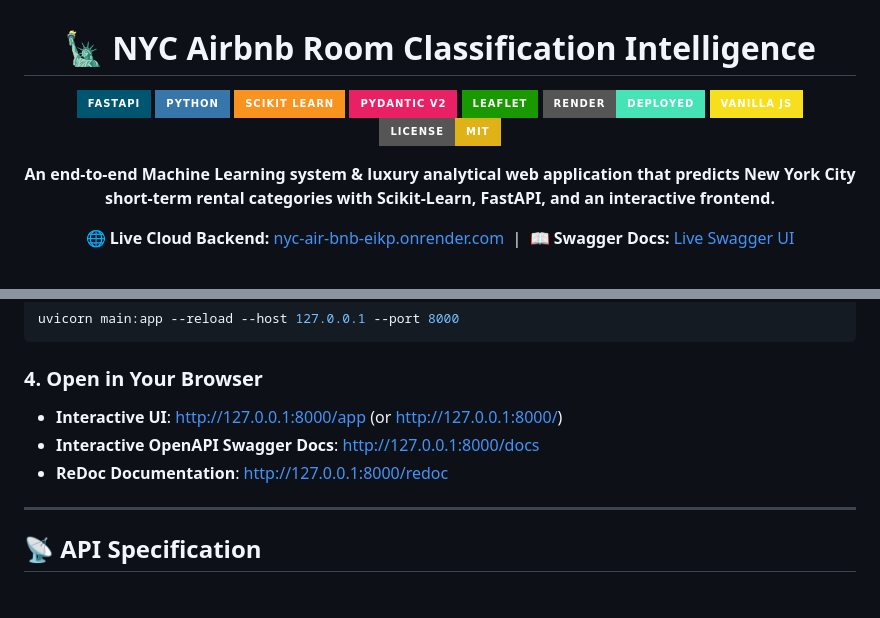
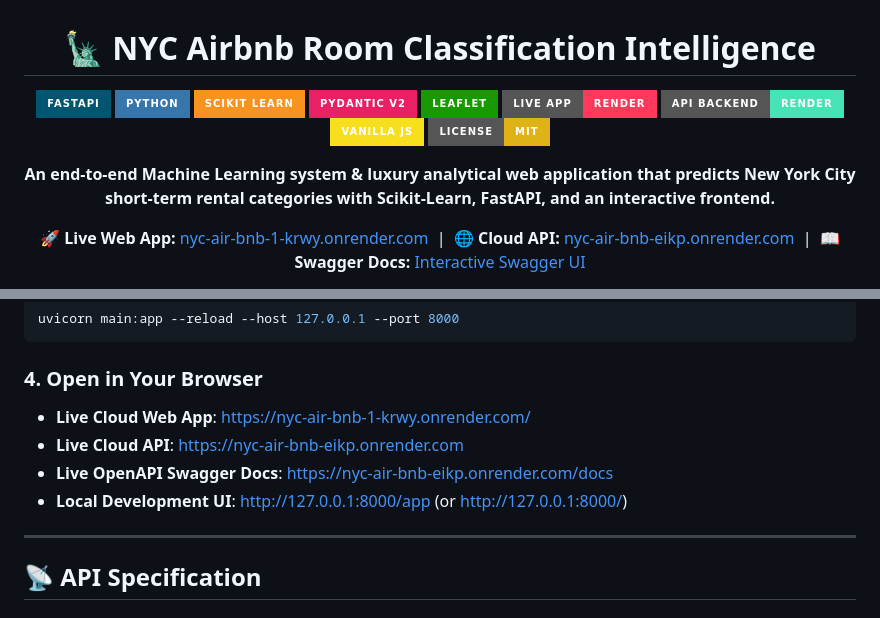
Before and after one commit to slokrami07/NYC_air_bnb, a Markdown page: README.md, 2 parts joined by grey strips. Drawn GitHub-style; badges without logos.

Commit message:
docs: add live frontend URL to README

````diff
--- a/README.md
+++ b/README.md
@@ -7,7 +7,8 @@
 [![Scikit-Learn](https://img.shields.io/badge/scikit_learn-F7931E?style=for-the-badge&logo=scikit-learn&logoColor=white)](https://scikit-learn.org/)
 [![Pydantic](https://img.shields.io/badge/Pydantic_V2-E92063?style=for-the-badge&logo=pydantic&logoColor=white)](https://docs.pydantic.dev/)
 [![Leaflet](https://img.shields.io/badge/Leaflet-199900?style=for-the-badge&logo=Leaflet&logoColor=white)](https://leafletjs.com/)
-[![Render](https://img.shields.io/badge/Render-Deployed-46E3B7?style=for-the-badge&logo=render&logoColor=white)](https://nyc-air-bnb-eikp.onrender.com)
+[![Live App](https://img.shields.io/badge/Live_App-Render-FF385C?style=for-the-badge&logo=render&logoColor=white)](https://nyc-air-bnb-1-krwy.onrender.com/)
+[![API Backend](https://img.shields.io/badge/API_Backend-Render-46E3B7?style=for-the-badge&logo=fastapi&logoColor=white)](https://nyc-air-bnb-eikp.onrender.com)
 [![JavaScript](https://img.shields.io/badge/Vanilla_JS-F7DF1E?style=for-the-badge&logo=javascript&logoColor=black)](https://developer.mozilla.org/en-US/docs/Web/JavaScript)
 [![License: MIT](https://img.shields.io/badge/License-MIT-yellow.svg?style=for-the-badge)](https://opensource.org/licenses/MIT)
 
@@ -16,6 +17,8 @@
 </p>
 
 <p align="center">
-  🌐 <strong>Live Cloud Backend:</strong> <a href="https://nyc-air-bnb-eikp.onrender.com">nyc-air-bnb-eikp.onrender.com</a> &nbsp;|&nbsp; 📖 <strong>Swagger Docs:</strong> <a href="https://nyc-air-bnb-eikp.onrender.com/docs">Live Swagger UI</a>
+  🚀 <strong>Live Web App:</strong> <a href="https://nyc-air-bnb-1-krwy.onrender.com/">nyc-air-bnb-1-krwy.onrender.com</a> &nbsp;|&nbsp;
+  🌐 <strong>Cloud API:</strong> <a href="https://nyc-air-bnb-eikp.onrender.com">nyc-air-bnb-eikp.onrender.com</a> &nbsp;|&nbsp;
+  📖 <strong>Swagger Docs:</strong> <a href="https://nyc-air-bnb-eikp.onrender.com/docs">Interactive Swagger UI</a>
 </p>
 
@@ -242,9 +246,10 @@ uvicorn main:app --reload --host 127.0.0.1 --port 8000
 ```
 
 ### 4. Open in Your Browser
-- **Interactive UI**: [http://127.0.0.1:8000/app](http://127.0.0.1:8000/app) (or [http://127.0.0.1:8000/](http://127.0.0.1:8000/))
-- **Interactive OpenAPI Swagger Docs**: [http://127.0.0.1:8000/docs](http://127.0.0.1:8000/docs)
-- **ReDoc Documentation**: [http://127.0.0.1:8000/redoc](http://127.0.0.1:8000/redoc)
+- **Live Cloud Web App**: [https://nyc-air-bnb-1-krwy.onrender.com/](https://nyc-air-bnb-1-krwy.onrender.com/)
+- **Live Cloud API**: [https://nyc-air-bnb-eikp.onrender.com](https://nyc-air-bnb-eikp.onrender.com)
+- **Live OpenAPI Swagger Docs**: [https://nyc-air-bnb-eikp.onrender.com/docs](https://nyc-air-bnb-eikp.onrender.com/docs)
+- **Local Development UI**: [http://127.0.0.1:8000/app](http://127.0.0.1:8000/app) (or [http://127.0.0.1:8000/](http://127.0.0.1:8000/))
 
 ---
 
````
Also changed, not shown: other parts of README.md (+2 -1 lines).
